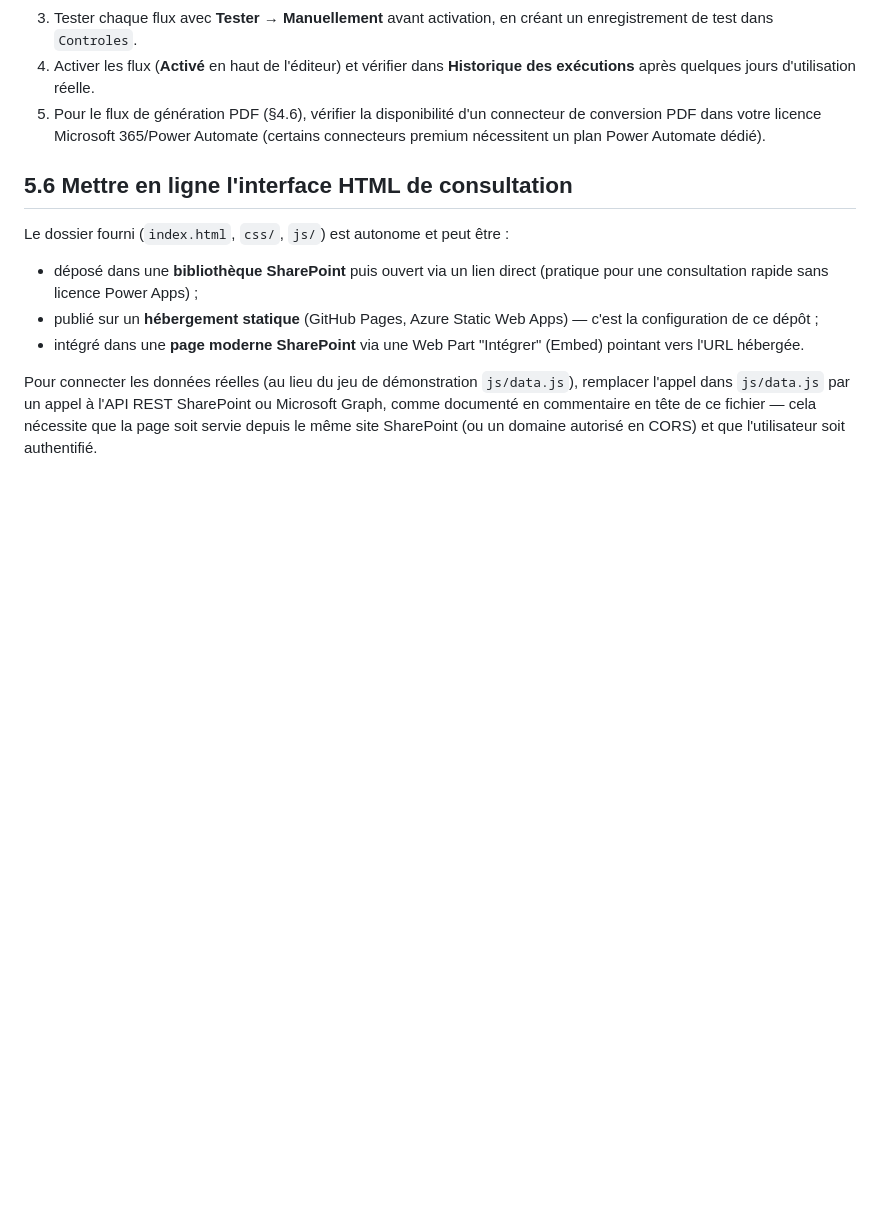
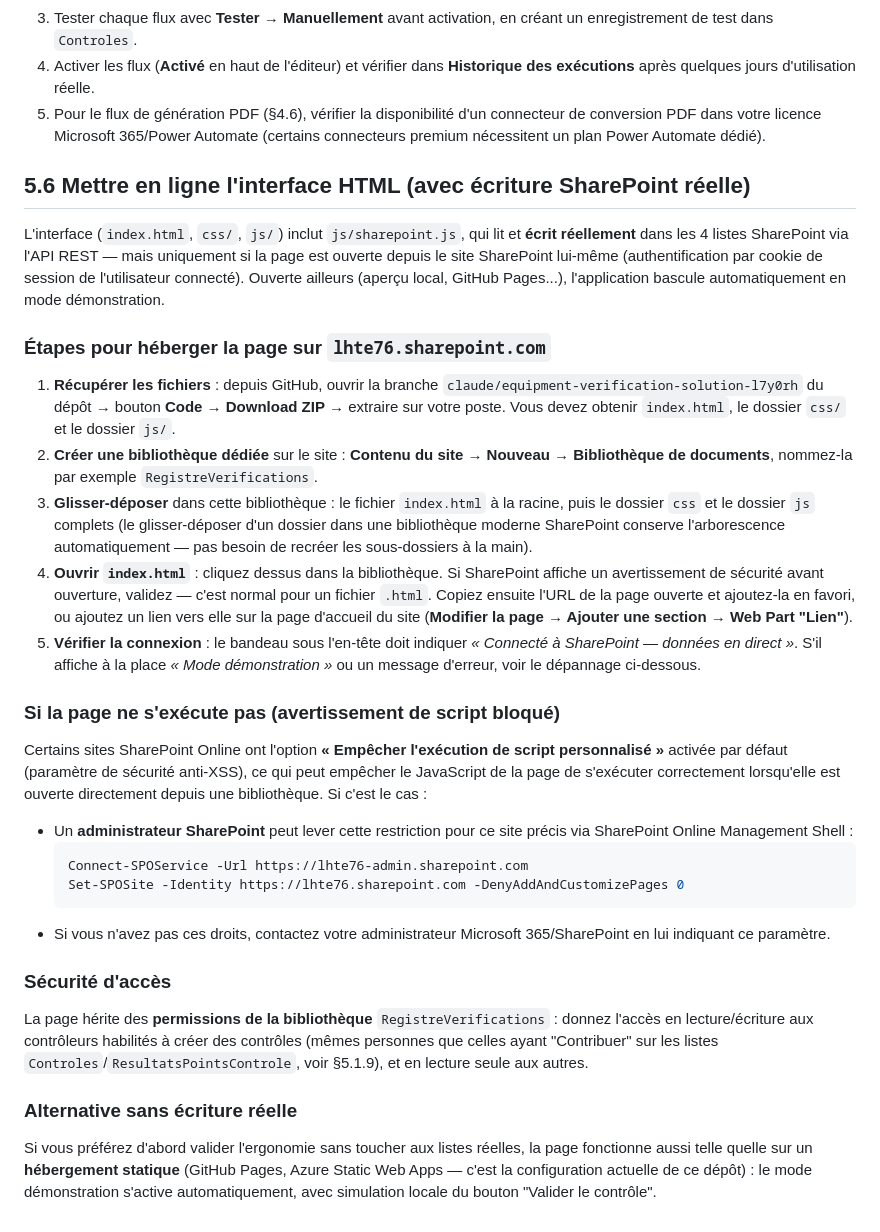
Before and after one commit to lechatiti76-stack/Cat-naire.page, a Markdown page: docs/05-guide-deploiement.md, the part around the change. Rendered like a GitHub page; blank space fills up the shorter version.

Commit message:
Documente l'hébergement de la page HTML sur le site SharePoint réel
Étapes précises pour déposer index.html/css/js dans une bibliothèque de
documents du site lhte76.sharepoint.com afin d'activer l'écriture réelle
via js/sharepoint.js, avec le point de vigilance sur le blocage de
script personnalisé (DenyAddAndCustomizePages) et sa levée par un
administrateur si nécessaire.

Co-Authored-By: Claude Sonnet 5 <noreply@anthropic.com>
Claude-Session: https://claude.ai/code/session_015U3eBooYTzPxxdCLcmjBPg

````diff
--- a/docs/05-guide-deploiement.md
+++ b/docs/05-guide-deploiement.md
@@ -44,11 +44,32 @@
 4. Activer les flux (**Activé** en haut de l'éditeur) et vérifier dans **Historique des exécutions** après quelques jours d'utilisation réelle.
 5. Pour le flux de génération PDF (§4.6), vérifier la disponibilité d'un connecteur de conversion PDF dans votre licence Microsoft 365/Power Automate (certains connecteurs premium nécessitent un plan Power Automate dédié).
 
-## 5.6 Mettre en ligne l'interface HTML de consultation
+## 5.6 Mettre en ligne l'interface HTML (avec écriture SharePoint réelle)
 
-Le dossier fourni (`index.html`, `css/`, `js/`) est autonome et peut être :
-- déposé dans une **bibliothèque SharePoint** puis ouvert via un lien direct (pratique pour une consultation rapide sans licence Power Apps) ;
-- publié sur un **hébergement statique** (GitHub Pages, Azure Static Web Apps) — c'est la configuration de ce dépôt ;
-- intégré dans une **page moderne SharePoint** via une Web Part "Intégrer" (Embed) pointant vers l'URL hébergée.
+L'interface (`index.html`, `css/`, `js/`) inclut `js/sharepoint.js`, qui lit et **écrit réellement** dans les 4 listes SharePoint via l'API REST — mais uniquement si la page est ouverte depuis le site SharePoint lui-même (authentification par cookie de session de l'utilisateur connecté). Ouverte ailleurs (aperçu local, GitHub Pages...), l'application bascule automatiquement en mode démonstration.
 
-Pour connecter les données réelles (au lieu du jeu de démonstration `js/data.js`), remplacer l'appel dans `js/data.js` par un appel à l'API REST SharePoint ou Microsoft Graph, comme documenté en commentaire en tête de ce fichier — cela nécessite que la page soit servie depuis le même site SharePoint (ou un domaine autorisé en CORS) et que l'utilisateur soit authentifié.
+### Étapes pour héberger la page sur `lhte76.sharepoint.com`
+
+1. **Récupérer les fichiers** : depuis GitHub, ouvrir la branche `claude/equipment-verification-solution-l7y0rh` du dépôt → bouton **Code → Download ZIP** → extraire sur votre poste. Vous devez obtenir `index.html`, le dossier `css/` et le dossier `js/`.
+2. **Créer une bibliothèque dédiée** sur le site : **Contenu du site → Nouveau → Bibliothèque de documents**, nommez-la par exemple `RegistreVerifications`.
+3. **Glisser-déposer** dans cette bibliothèque : le fichier `index.html` à la racine, puis le dossier `css` et le dossier `js` complets (le glisser-déposer d'un dossier dans une bibliothèque moderne SharePoint conserve l'arborescence automatiquement — pas besoin de recréer les sous-dossiers à la main).
+4. **Ouvrir `index.html`** : cliquez dessus dans la bibliothèque. Si SharePoint affiche un avertissement de sécurité avant ouverture, validez — c'est normal pour un fichier `.html`. Copiez ensuite l'URL de la page ouverte et ajoutez-la en favori, ou ajoutez un lien vers elle sur la page d'accueil du site (**Modifier la page → Ajouter une section → Web Part "Lien"**).
+5. **Vérifier la connexion** : le bandeau sous l'en-tête doit indiquer *« Connecté à SharePoint — données en direct »*. S'il affiche à la place *« Mode démonstration »* ou un message d'erreur, voir le dépannage ci-dessous.
+
+### Si la page ne s'exécute pas (avertissement de script bloqué)
+
+Certains sites SharePoint Online ont l'option **« Empêcher l'exécution de script personnalisé »** activée par défaut (paramètre de sécurité anti-XSS), ce qui peut empêcher le JavaScript de la page de s'exécuter correctement lorsqu'elle est ouverte directement depuis une bibliothèque. Si c'est le cas :
+- Un **administrateur SharePoint** peut lever cette restriction pour ce site précis via SharePoint Online Management Shell :
+  ```powershell
+  Connect-SPOService -Url https://lhte76-admin.sharepoint.com
+  Set-SPOSite -Identity https://lhte76.sharepoint.com -DenyAddAndCustomizePages 0
+  ```
+- Si vous n'avez pas ces droits, contactez votre administrateur Microsoft 365/SharePoint en lui indiquant ce paramètre.
+
+### Sécurité d'accès
+
+La page hérite des **permissions de la bibliothèque** `RegistreVerifications` : donnez l'accès en lecture/écriture aux contrôleurs habilités à créer des contrôles (mêmes personnes que celles ayant "Contribuer" sur les listes `Controles`/`ResultatsPointsControle`, voir §5.1.9), et en lecture seule aux autres.
+
+### Alternative sans écriture réelle
+
+Si vous préférez d'abord valider l'ergonomie sans toucher aux listes réelles, la page fonctionne aussi telle quelle sur un **hébergement statique** (GitHub Pages, Azure Static Web Apps — c'est la configuration actuelle de ce dépôt) : le mode démonstration s'active automatiquement, avec simulation locale du bouton "Valider le contrôle".
````
